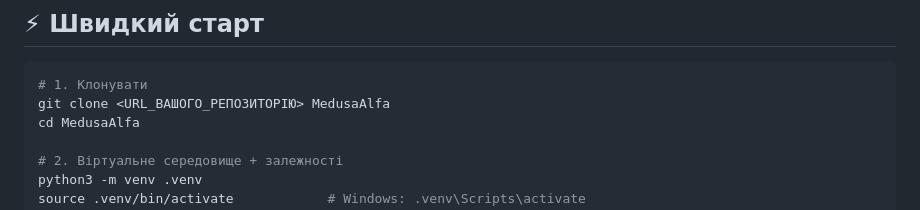
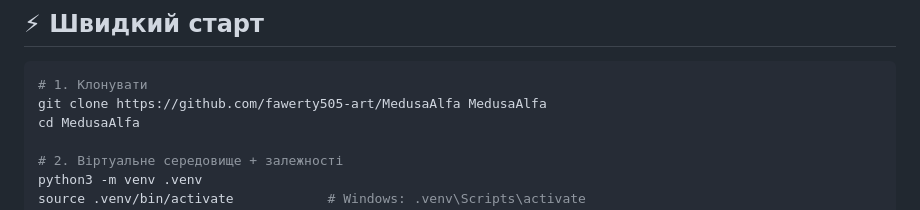
Before and after one commit to fawerty505-art/MedusaAlfa, a Markdown page: README.md, the part around the change. Drawn GitHub-style.

Commit message:
Docs: fix MedusaAlfa clone URL
Co-authored-by: Copilot <223556219+Copilot@users.noreply.github.com>

````diff
--- a/README.md
+++ b/README.md
@@ -44,7 +44,7 @@
 
 ```bash
 # 1. Клонувати
-git clone <URL_ВАШОГО_РЕПОЗИТОРІЮ> MedusaAlfa
+git clone https://github.com/fawerty505-art/MedusaAlfa MedusaAlfa
 cd MedusaAlfa
 
 # 2. Віртуальне середовище + залежності
````
